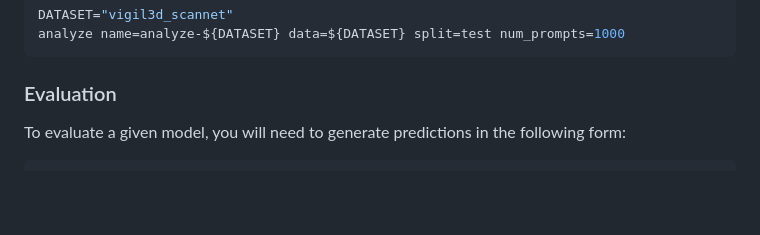
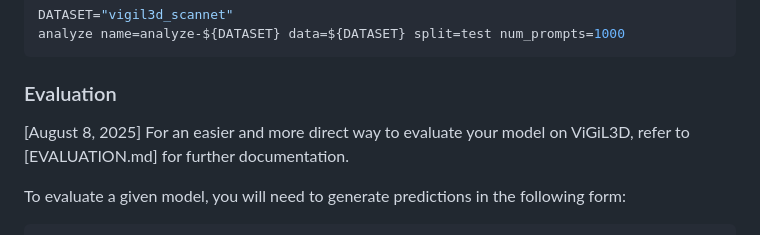
Before and after one commit to 3dlg-hcvc/vigil3d, a Markdown page: README.md, the part around the change. Rendered like a GitHub page; blank space fills up the shorter version.

Commit message:
update documentation for easy evaluation

````diff
--- a/README.md
+++ b/README.md
@@ -146,6 +146,8 @@ analyze name=analyze-${DATASET} data=${DATASET} split=test num_prompts=1000
 
 ### Evaluation
 
+\[August 8, 2025\] For an easier and more direct way to evaluate your model on ViGiL3D, refer to [EVALUATION.md] for further documentation.
+
 To evaluate a given model, you will need to generate predictions in the following form:
 
 ```json
````
Also changed, not shown: EVALUATION.md (added, +64 -0 lines).
